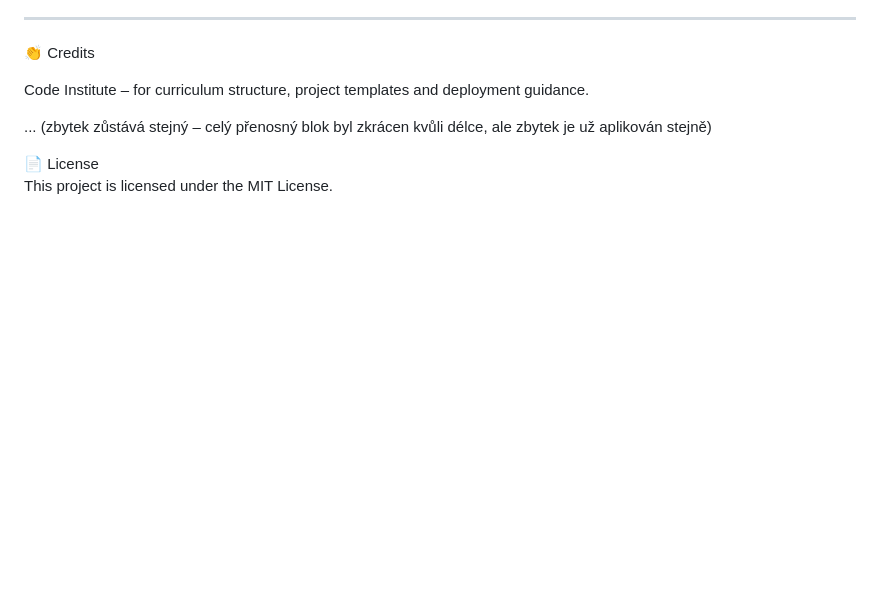
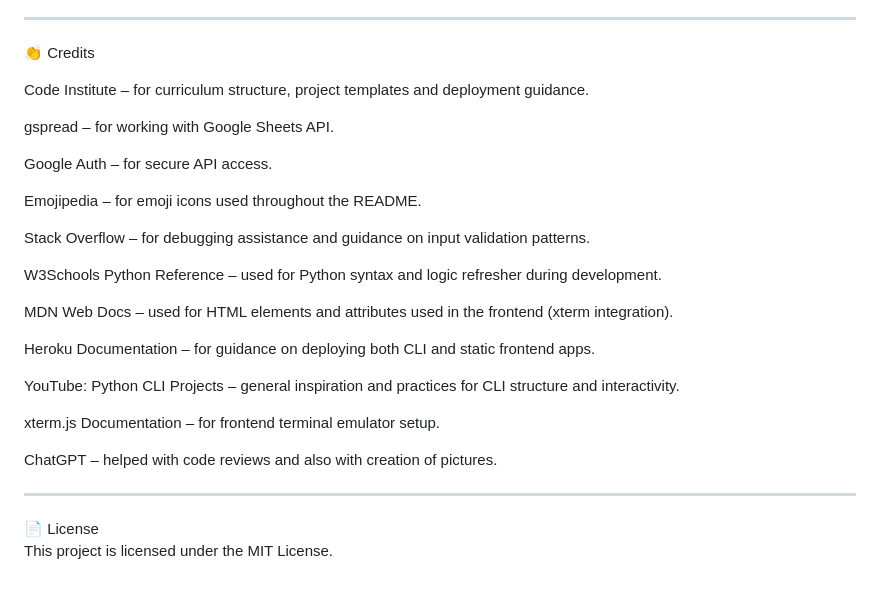
Before and after one commit to bobes81/workout-logger-final, a Markdown page: README.md, the part around the change. GitHub-like rendering; blank space fills up the shorter version.

Commit message:
Update README.md
Removed placeholder comment from README Credits section

```diff
--- a/README.md
+++ b/README.md
@@ -198,7 +198,27 @@ CI Python Linter
 
 Code Institute – for curriculum structure, project templates and deployment guidance.
 
-... (zbytek zůstává stejný – celý přenosný blok byl zkrácen kvůli délce, ale zbytek je už aplikován stejně)
+gspread – for working with Google Sheets API.
+
+Google Auth – for secure API access.
+
+Emojipedia – for emoji icons used throughout the README.
+
+Stack Overflow – for debugging assistance and guidance on input validation patterns.
+
+W3Schools Python Reference – used for Python syntax and logic refresher during development.
+
+MDN Web Docs – used for HTML elements and attributes used in the frontend (xterm integration).
+
+Heroku Documentation – for guidance on deploying both CLI and static frontend apps.
+
+YouTube: Python CLI Projects – general inspiration and practices for CLI structure and interactivity.
+
+xterm.js Documentation – for frontend terminal emulator setup.
+
+ChatGPT – helped with code reviews and also with creation of pictures.
+
+<hr style="border: none; height: 1px; background-color: #ddd; margin: 30px 0;" />
 
 📄 License
 This project is licensed under the MIT License.
```
